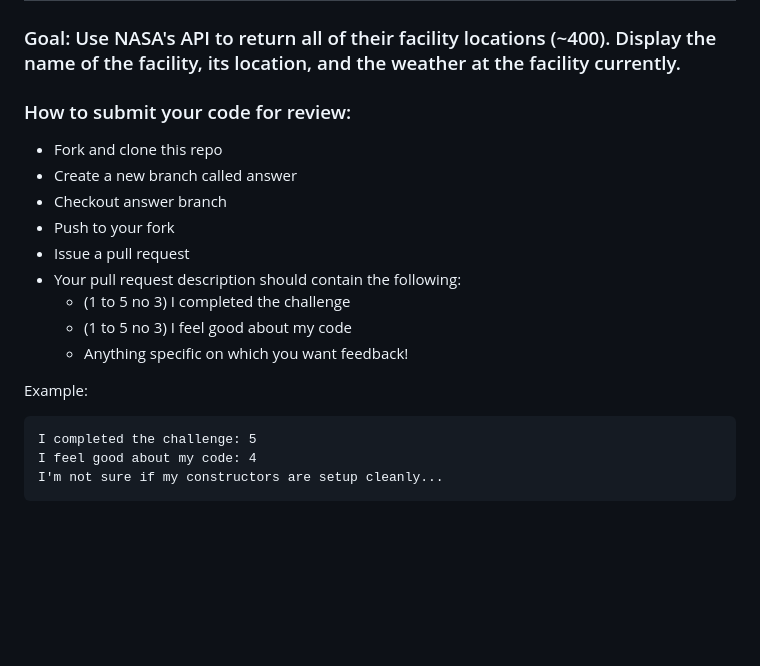
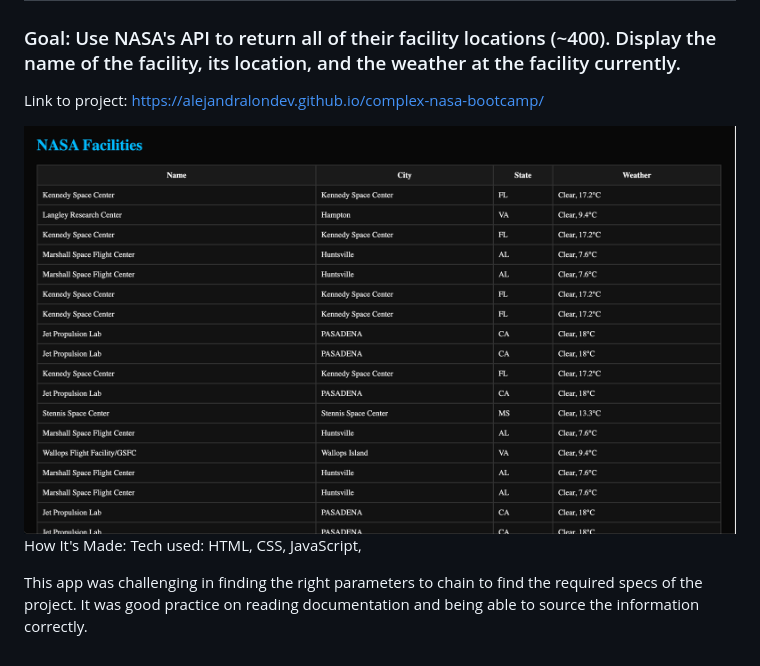
Before and after one commit to Resilient-Labs/complex-nasa-bootcamp, a Markdown page: README.md, the part around the change. GitHub-like rendering; pictures changed too: img/nasa-locations-sc.png (added); blank space fills up the shorter version.

````diff
--- a/README.md
+++ b/README.md
@@ -2,21 +2,12 @@
 
 ### Goal: Use NASA's API to return all of their facility locations (~400). Display the name of the facility, its location, and the weather at the facility currently.
 
-### How to submit your code for review:
 
-- Fork and clone this repo
-- Create a new branch called answer
-- Checkout answer branch
-- Push to your fork
-- Issue a pull request
-- Your pull request description should contain the following:
-  - (1 to 5 no 3) I completed the challenge
-  - (1 to 5 no 3) I feel good about my code
-  - Anything specific on which you want feedback!
+Link to project: https://alejandralondev.github.io/complex-nasa-bootcamp/
 
-Example:
-```
-I completed the challenge: 5
-I feel good about my code: 4
-I'm not sure if my constructors are setup cleanly...
-```
+<img src='img/nasa-locations-sc.png'>
+
+How It's Made:
+Tech used: HTML, CSS, JavaScript,
+
+This app was challenging in finding the right parameters to chain to find the required specs of the project. It was good practice on reading documentation and being able to source the information correctly.
````
Also changed, not shown: 1 other file.
